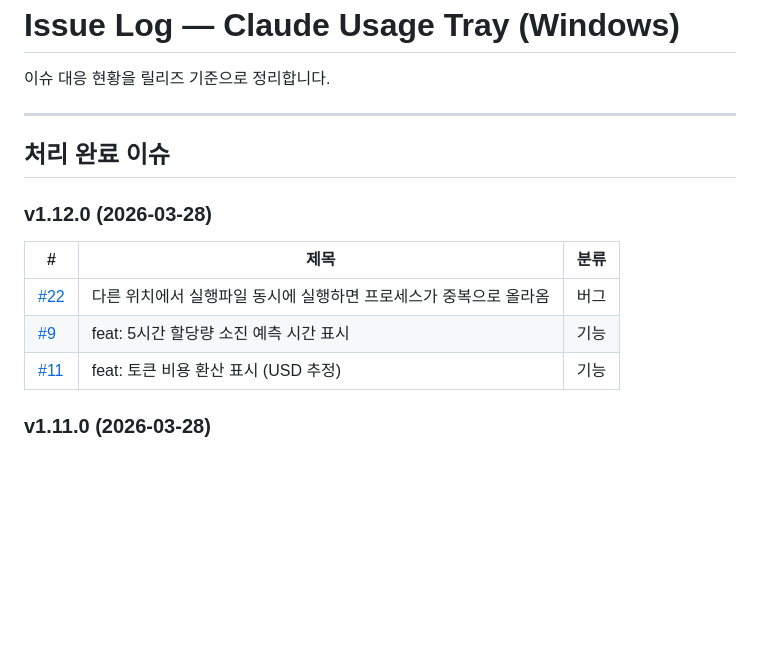
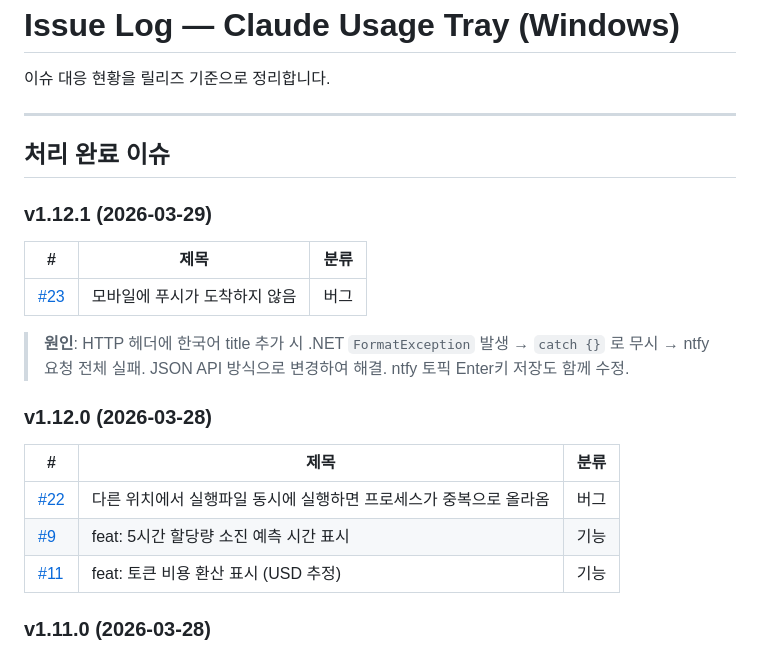
Before and after one commit to jeiel85/claude-usage-tray-windows, a Markdown page: docs/ISSUE_LOG.md, the part around one of its changes. Drawn GitHub-style; blank space fills up the shorter version.

```diff
--- a/docs/ISSUE_LOG.md
+++ b/docs/ISSUE_LOG.md
@@ -6,11 +6,18 @@
 
 ## 처리 완료 이슈
 
+### v1.12.1 (2026-03-29)
+| # | 제목 | 분류 |
+|---|------|------|
+| [#23](../../issues/23) | 모바일에 푸시가 도착하지 않음 | 버그 |
+
+> **원인**: HTTP 헤더에 한국어 title 추가 시 .NET `FormatException` 발생 → `catch {}` 로 무시 → ntfy 요청 전체 실패. JSON API 방식으로 변경하여 해결. ntfy 토픽 Enter키 저장도 함께 수정.
+
 ### v1.12.0 (2026-03-28)
 | # | 제목 | 분류 |
 |---|------|------|
 | [#22](../../issues/22) | 다른 위치에서 실행파일 동시에 실행하면 프로세스가 중복으로 올라옴 | 버그 |
-| [#9](../../issues/9)  | feat: 5시간 할당량 소진 예측 시간 표시 | 기능 |
+| [#9](../../issues/9)   | feat: 5시간 할당량 소진 예측 시간 표시 | 기능 |
 | [#11](../../issues/11) | feat: 토큰 비용 환산 표시 (USD 추정) | 기능 |
 
 ### v1.11.0 (2026-03-28)
```
Also changed, not shown: other parts of docs/ISSUE_LOG.md (+14 -14 lines).
